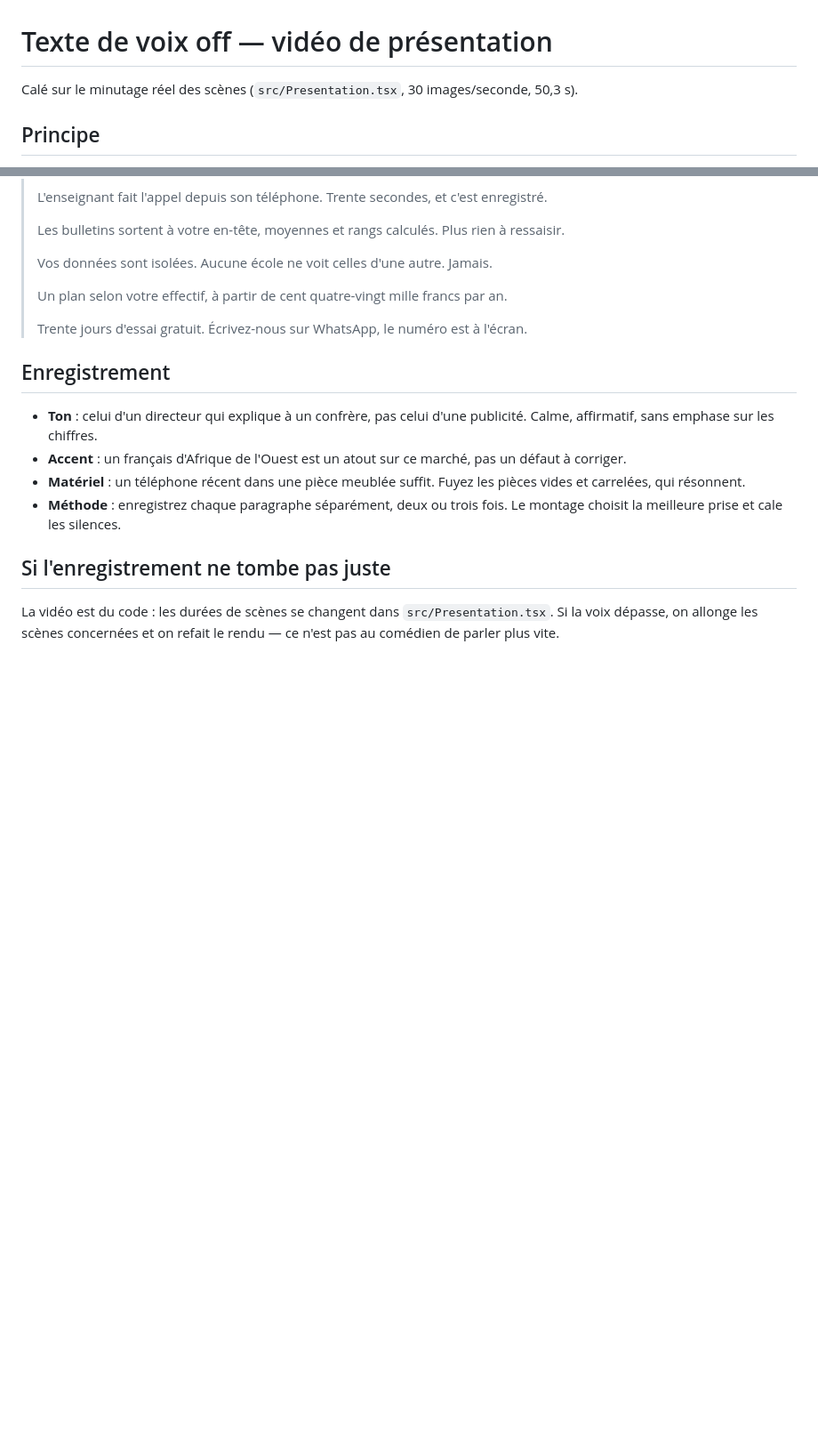
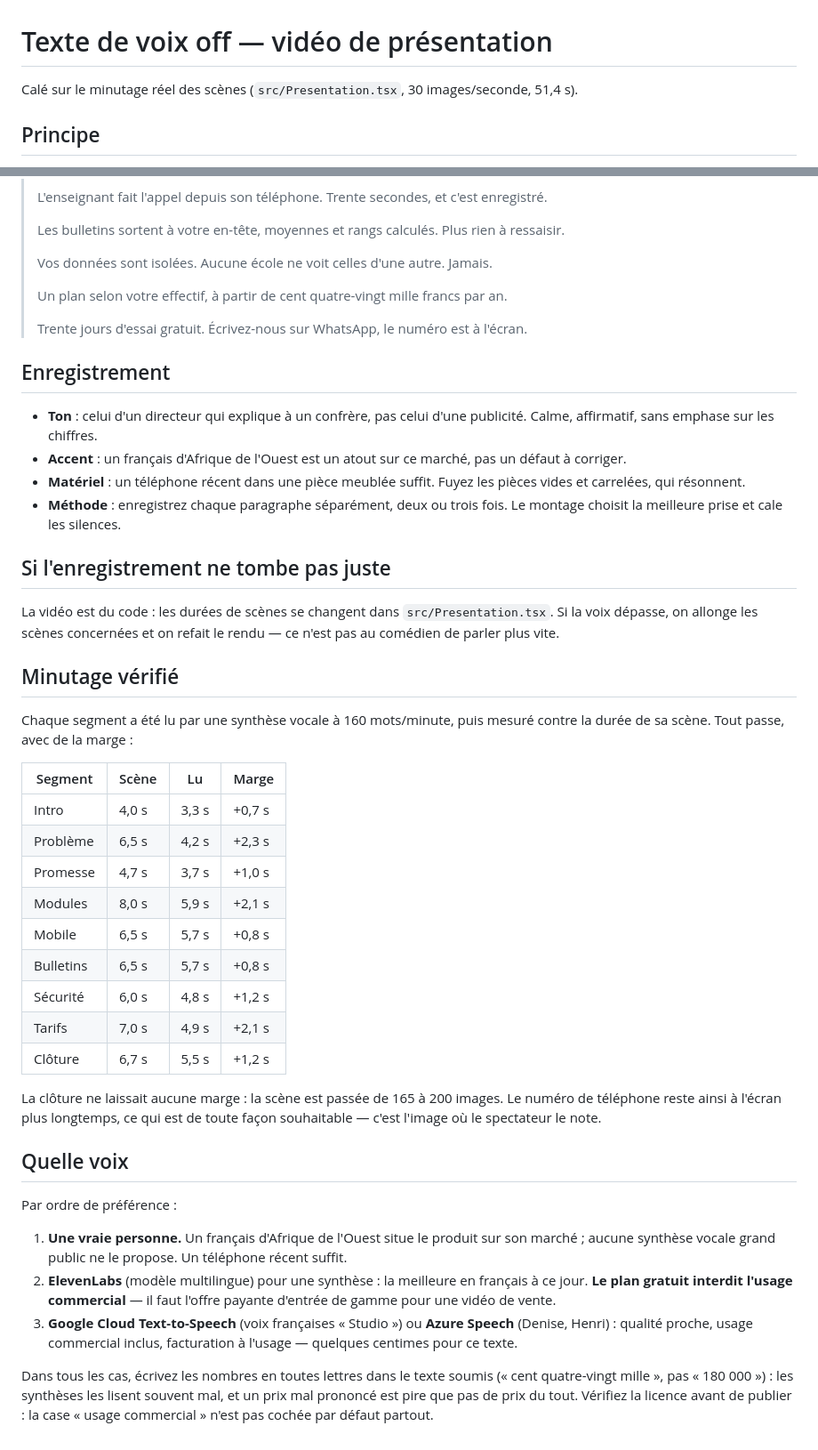
Before and after one commit to oumar22creat/SaaS_Gestion_Ecole, a Markdown page: marketing/video/VOIX-OFF.md, 2 parts joined by grey strips. Shown at 89% size. Rendered like a GitHub page; blank space fills up the shorter version.

Commit message:
Documente le minutage vérifié et le choix de la voix
Le texte tient dans chaque scène, mesure à l'appui. Reste le point qui
décide vraiment : la licence. Plusieurs synthèses interdisent l'usage
commercial sur leur offre gratuite, et c'est une vidéo de vente.

Co-Authored-By: Claude Opus 5 <noreply@anthropic.com>

```diff
--- a/marketing/video/VOIX-OFF.md
+++ b/marketing/video/VOIX-OFF.md
@@ -1,6 +1,6 @@
 # Texte de voix off — vidéo de présentation
 
-Calé sur le minutage réel des scènes (`src/Presentation.tsx`, 30 images/seconde, 50,3 s).
+Calé sur le minutage réel des scènes (`src/Presentation.tsx`, 30 images/seconde, 51,4 s).
 
 ## Principe
 
@@ -65,3 +65,42 @@ Total : environ 105 mots.
 La vidéo est du code : les durées de scènes se changent dans `src/Presentation.tsx`. Si la
 voix dépasse, on allonge les scènes concernées et on refait le rendu — ce n'est pas au
 comédien de parler plus vite.
+
+## Minutage vérifié
+
+Chaque segment a été lu par une synthèse vocale à 160 mots/minute, puis mesuré contre la
+durée de sa scène. Tout passe, avec de la marge :
+
+| Segment | Scène | Lu | Marge |
+|---|---|---|---|
+| Intro | 4,0 s | 3,3 s | +0,7 s |
+| Problème | 6,5 s | 4,2 s | +2,3 s |
+| Promesse | 4,7 s | 3,7 s | +1,0 s |
+| Modules | 8,0 s | 5,9 s | +2,1 s |
+| Mobile | 6,5 s | 5,7 s | +0,8 s |
+| Bulletins | 6,5 s | 5,7 s | +0,8 s |
+| Sécurité | 6,0 s | 4,8 s | +1,2 s |
+| Tarifs | 7,0 s | 4,9 s | +2,1 s |
+| Clôture | 6,7 s | 5,5 s | +1,2 s |
+
+La clôture ne laissait aucune marge : la scène est passée de 165 à 200 images. Le numéro de
+téléphone reste ainsi à l'écran plus longtemps, ce qui est de toute façon souhaitable — c'est
+l'image où le spectateur le note.
+
+## Quelle voix
+
+Par ordre de préférence :
+
+1. **Une vraie personne.** Un français d'Afrique de l'Ouest situe le produit sur son marché ;
+   aucune synthèse vocale grand public ne le propose. Un téléphone récent suffit.
+2. **ElevenLabs** (modèle multilingue) pour une synthèse : la meilleure en français à ce jour.
+   **Le plan gratuit interdit l'usage commercial** — il faut l'offre payante d'entrée de gamme
+   pour une vidéo de vente.
+3. **Google Cloud Text-to-Speech** (voix françaises « Studio ») ou **Azure Speech**
+   (Denise, Henri) : qualité proche, usage commercial inclus, facturation à l'usage — quelques
+   centimes pour ce texte.
+
+Dans tous les cas, écrivez les nombres en toutes lettres dans le texte soumis
+(« cent quatre-vingt mille », pas « 180 000 ») : les synthèses les lisent souvent mal, et un
+prix mal prononcé est pire que pas de prix du tout. Vérifiez la licence avant de publier : la
+case « usage commercial » n'est pas cochée par défaut partout.
```
Also changed, not shown: other parts of marketing/video/VOIX-OFF.md (+1 -1 lines).
